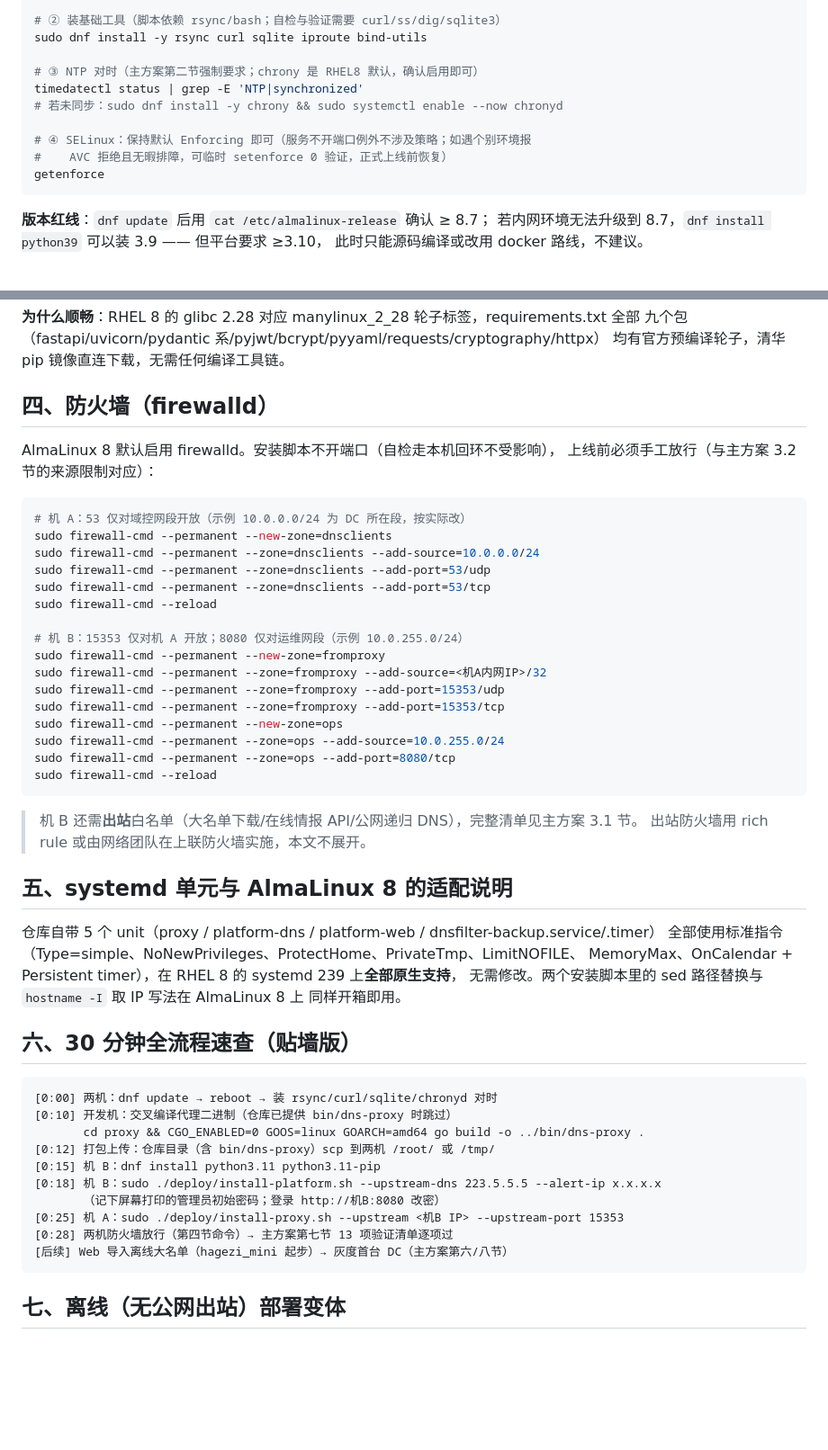
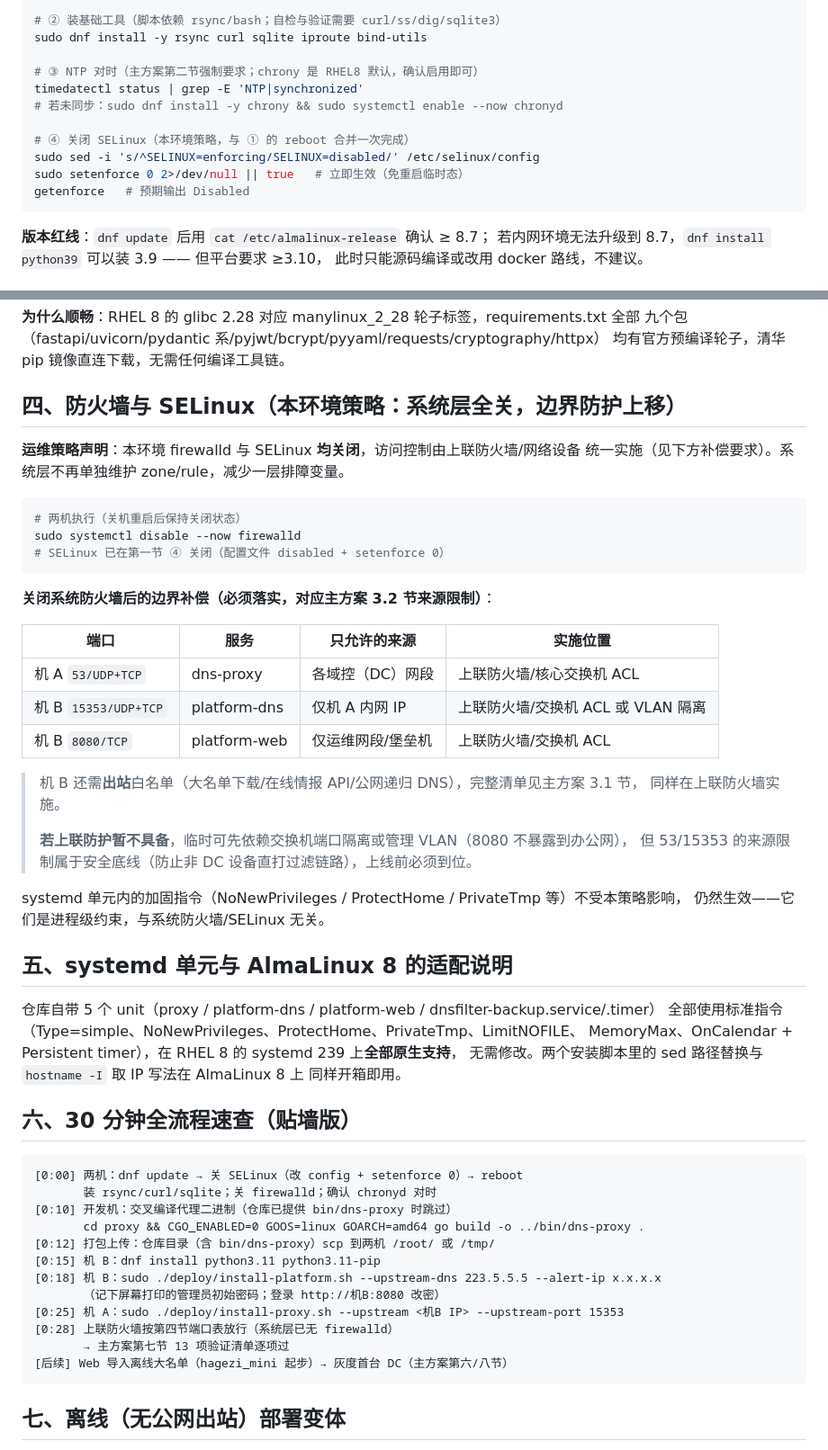
Before and after one commit to Milo799/dns-security-filter, a Markdown page: docs/生产部署指引（AlmaLinux 8）.md, 2 parts joined by grey strips. Shown at 90% size. Drawn GitHub-style; blank space fills up the shorter version.

````diff
--- a/docs/生产部署指引（AlmaLinux 8）.md
+++ b/docs/生产部署指引（AlmaLinux 8）.md
@@ -25,9 +25,10 @@ sudo dnf install -y rsync curl sqlite iproute bind-utils
 timedatectl status | grep -E 'NTP|synchronized'
 # 若未同步：sudo dnf install -y chrony && sudo systemctl enable --now chronyd
 
-# ④ SELinux：保持默认 Enforcing 即可（服务不开端口例外不涉及策略；如遇个别环境报
-#    AVC 拒绝且无暇排障，可临时 setenforce 0 验证，正式上线前恢复）
-getenforce
+# ④ 关闭 SELinux（本环境策略，与 ① 的 reboot 合并一次完成）
+sudo sed -i 's/^SELINUX=enforcing/SELINUX=disabled/' /etc/selinux/config
+sudo setenforce 0 2>/dev/null || true   # 立即生效（免重启临时态）
+getenforce   # 预期输出 Disabled
 ```
 
 **版本红线**：`dnf update` 后用 `cat /etc/almalinux-release` 确认 ≥ 8.7；
@@ -60,32 +61,33 @@ sudo ./deploy/install-platform.sh --upstream-dns 223.5.5.5 --alert-ip <内网告
 九个包（fastapi/uvicorn/pydantic 系/pyjwt/bcrypt/pyyaml/requests/cryptography/httpx）
 均有官方预编译轮子，清华 pip 镜像直连下载，无需任何编译工具链。
 
-## 四、防火墙（firewalld）
+## 四、防火墙与 SELinux（本环境策略：系统层全关，边界防护上移）
 
-AlmaLinux 8 默认启用 firewalld。安装脚本不开端口（自检走本机回环不受影响），
-上线前必须手工放行（与主方案 3.2 节的来源限制对应）：
+**运维策略声明**：本环境 firewalld 与 SELinux **均关闭**，访问控制由上联防火墙/网络设备
+统一实施（见下方补偿要求）。系统层不再单独维护 zone/rule，减少一层排障变量。
 
 ```bash
-# 机 A：53 仅对域控网段开放（示例 10.0.0.0/24 为 DC 所在段，按实际改）
-sudo firewall-cmd --permanent --new-zone=dnsclients
-sudo firewall-cmd --permanent --zone=dnsclients --add-source=10.0.0.0/24
-sudo firewall-cmd --permanent --zone=dnsclients --add-port=53/udp
-sudo firewall-cmd --permanent --zone=dnsclients --add-port=53/tcp
-sudo firewall-cmd --reload
-
-# 机 B：15353 仅对机 A 开放；8080 仅对运维网段（示例 10.0.255.0/24）
-sudo firewall-cmd --permanent --new-zone=fromproxy
-sudo firewall-cmd --permanent --zone=fromproxy --add-source=<机A内网IP>/32
-sudo firewall-cmd --permanent --zone=fromproxy --add-port=15353/udp
-sudo firewall-cmd --permanent --zone=fromproxy --add-port=15353/tcp
-sudo firewall-cmd --permanent --new-zone=ops
-sudo firewall-cmd --permanent --zone=ops --add-source=10.0.255.0/24
-sudo firewall-cmd --permanent --zone=ops --add-port=8080/tcp
-sudo firewall-cmd --reload
+# 两机执行（关机重启后保持关闭状态）
+sudo systemctl disable --now firewalld
+# SELinux 已在第一节 ④ 关闭（配置文件 disabled + setenforce 0）
 ```
 
-> 机 B 还需**出站**白名单（大名单下载/在线情报 API/公网递归 DNS），完整清单见主方案 3.1 节。
-> 出站防火墙用 rich rule 或由网络团队在上联防火墙实施，本文不展开。
+**关闭系统防火墙后的边界补偿（必须落实，对应主方案 3.2 节来源限制）**：
+
+| 端口 | 服务 | 只允许的来源 | 实施位置 |
+|------|------|-------------|---------|
+| 机 A `53/UDP+TCP` | dns-proxy | 各域控（DC）网段 | 上联防火墙/核心交换机 ACL |
+| 机 B `15353/UDP+TCP` | platform-dns | 仅机 A 内网 IP | 上联防火墙/交换机 ACL 或 VLAN 隔离 |
+| 机 B `8080/TCP` | platform-web | 仅运维网段/堡垒机 | 上联防火墙/交换机 ACL |
+
+> 机 B 还需**出站**白名单（大名单下载/在线情报 API/公网递归 DNS），完整清单见主方案 3.1 节，
+> 同样在上联防火墙实施。
+>
+> **若上联防护暂不具备**，临时可先依赖交换机端口隔离或管理 VLAN（8080 不暴露到办公网），
+> 但 53/15353 的来源限制属于安全底线（防止非 DC 设备直打过滤链路），上线前必须到位。
+
+systemd 单元内的加固指令（NoNewPrivileges / ProtectHome / PrivateTmp 等）不受本策略影响，
+仍然生效——它们是进程级约束，与系统防火墙/SELinux 无关。
 
 ## 五、systemd 单元与 AlmaLinux 8 的适配说明
 
@@ -98,7 +100,8 @@ MemoryMax、OnCalendar + Persistent timer），在 RHEL 8 的 systemd 239 上**
 ## 六、30 分钟全流程速查（贴墙版）
 
 ```
-[0:00] 两机：dnf update → reboot → 装 rsync/curl/sqlite/chronyd 对时
+[0:00] 两机：dnf update → 关 SELinux（改 config + setenforce 0）→ reboot
+       装 rsync/curl/sqlite；关 firewalld；确认 chronyd 对时
 [0:10] 开发机：交叉编译代理二进制（仓库已提供 bin/dns-proxy 时跳过）
        cd proxy && CGO_ENABLED=0 GOOS=linux GOARCH=amd64 go build -o ../bin/dns-proxy .
 [0:12] 打包上传：仓库目录（含 bin/dns-proxy）scp 到两机 /root/ 或 /tmp/
@@ -106,7 +109,8 @@ MemoryMax、OnCalendar + Persistent timer），在 RHEL 8 的 systemd 239 上**
 [0:18] 机 B：sudo ./deploy/install-platform.sh --upstream-dns 223.5.5.5 --alert-ip x.x.x.x
        （记下屏幕打印的管理员初始密码；登录 http://机B:8080 改密）
 [0:25] 机 A：sudo ./deploy/install-proxy.sh --upstream <机B IP> --upstream-port 15353
-[0:28] 两机防火墙放行（第四节命令）→ 主方案第七节 13 项验证清单逐项过
+[0:28] 上联防火墙按第四节端口表放行（系统层已无 firewalld）
+       → 主方案第七节 13 项验证清单逐项过
 [后续] Web 导入离线大名单（hagezi_mini 起步）→ 灰度首台 DC（主方案第六/八节）
 ```
 
````
Also changed, not shown: other parts of docs/生产部署指引（AlmaLinux 8）.md (+2 -2 lines), docs/生产环境部署方案（Linux 双机）.md (+5 -0 lines).
